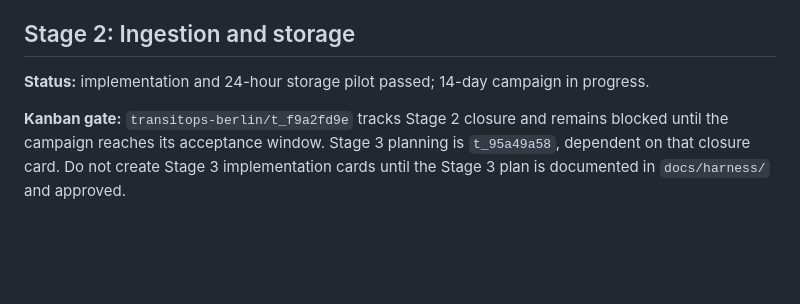
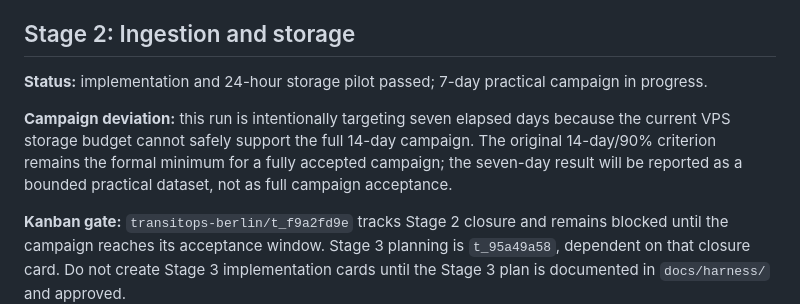
Before and after one commit to ilhamradhan/berlin-transit-control-room, a Markdown page: docs/harness/PLAN.md, the part around the change. GitHub-like rendering; blank space fills up the shorter version.

Commit message:
docs(stage2): record seven-day campaign deviation

```diff
--- a/docs/harness/PLAN.md
+++ b/docs/harness/PLAN.md
@@ -37,7 +37,13 @@
 
 ## Stage 2: Ingestion and storage
 
-**Status:** implementation and 24-hour storage pilot passed; 14-day campaign in progress.
+**Status:** implementation and 24-hour storage pilot passed; 7-day practical campaign in progress.
+
+**Campaign deviation:** this run is intentionally targeting seven elapsed days
+because the current VPS storage budget cannot safely support the full 14-day
+campaign. The original 14-day/90% criterion remains the formal minimum for a
+fully accepted campaign; the seven-day result will be reported as a bounded
+practical dataset, not as full campaign acceptance.
 
 **Kanban gate:** `transitops-berlin/t_f9a2fd9e` tracks Stage 2 closure and remains
 blocked until the campaign reaches its acceptance window. Stage 3 planning is
```
Also changed, not shown: 1 other file.
